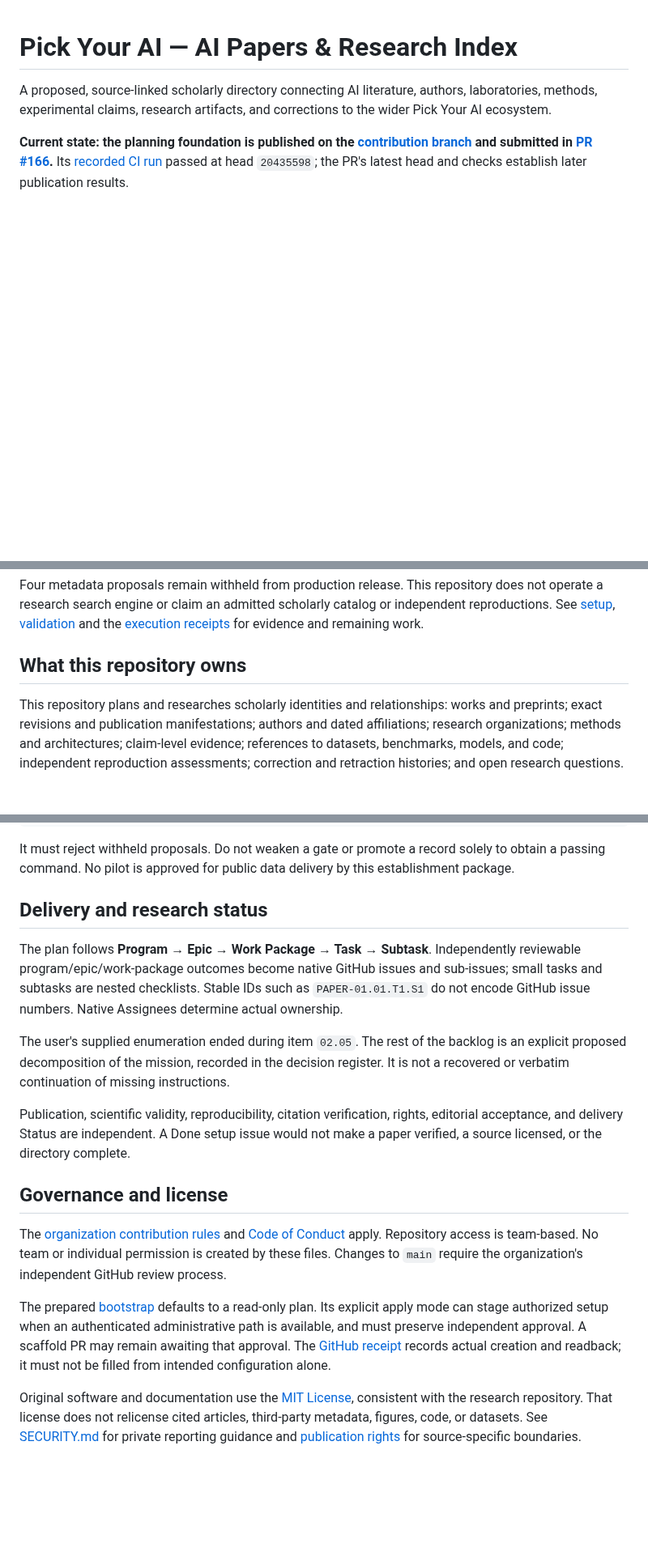
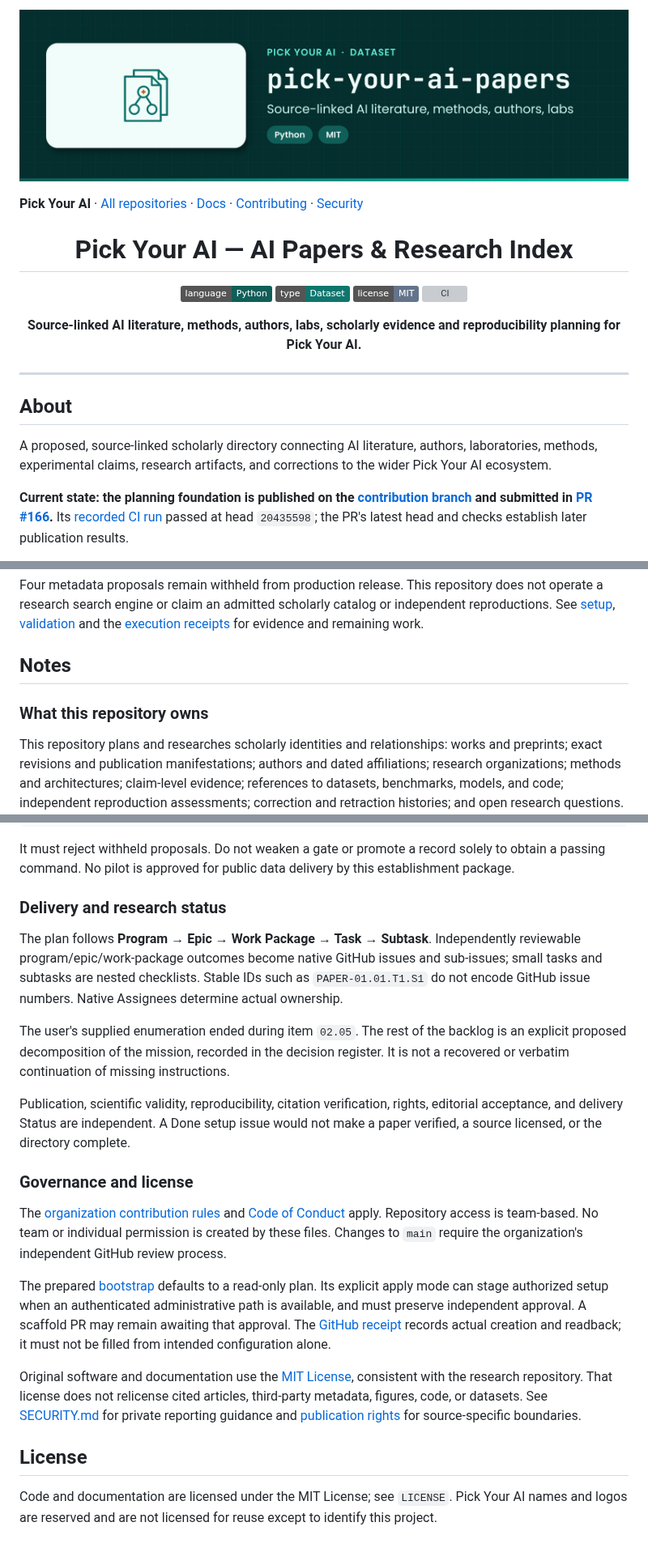
Before and after one commit to Pick-Your-AI/pick-your-ai-papers, a Markdown page: README.md, 3 parts joined by grey strips. Shown at 81% size. GitHub-like rendering; pictures changed too: docs/images/banner.png (added); badges without logos; blank space fills up the shorter version; grey boxes are pictures that could not be loaded.

```diff
--- a/README.md
+++ b/README.md
@@ -1,4 +1,33 @@
+<!-- showcase:banner:start -->
+<p align="center">
+  <img src="docs/images/banner.png" alt="pick-your-ai-papers by Pick Your AI" width="100%">
+</p>
+<!-- showcase:banner:end -->
+
+<!-- showcase:nav:start -->
+**Pick Your AI** · [All repositories](https://github.com/Pick-Your-AI) · [Docs](docs/) · [Contributing](CONTRIBUTING.md) · [Security](SECURITY.md)
+<!-- showcase:nav:end -->
+
+<div align="center">
+
 # Pick Your AI — AI Papers & Research Index
+
+<!-- showcase:badges:start -->
+![Language Python](https://img.shields.io/badge/language-Python-115E59)
+![Type Dataset](https://img.shields.io/badge/type-Dataset-0F766E)
+![License MIT](https://img.shields.io/badge/license-MIT-64748B)
+[![CI](https://github.com/Pick-Your-AI/pick-your-ai-papers/actions/workflows/ci.yml/badge.svg)](https://github.com/Pick-Your-AI/pick-your-ai-papers/actions/workflows/ci.yml)
+<!-- showcase:badges:end -->
+
+<!-- showcase:tagline:start -->
+**Source-linked AI literature, methods, authors, labs, scholarly evidence and reproducibility planning for Pick Your AI.**
+<!-- showcase:tagline:end -->
+
+</div>
+
+---
+
+## About
 
 A proposed, source-linked scholarly directory connecting AI literature, authors, laboratories, methods, experimental claims, research artifacts, and corrections to the wider Pick Your AI ecosystem.
 
@@ -10,7 +39,9 @@ Repository team access and rule saves remain blocked by GitHub's **Confirm acces
 
 Four metadata proposals remain withheld from production release. This repository does not operate a research search engine or claim an admitted scholarly catalog or independent reproductions. See [setup](docs/PROJECT_SETUP.md), [validation](docs/VALIDATION.md) and the [execution receipts](planning/github-receipt.json) for evidence and remaining work.
 
-## What this repository owns
+## Notes
+
+### What this repository owns
 
 This repository plans and researches scholarly identities and relationships: works and preprints; exact revisions and publication manifestations; authors and dated affiliations; research organizations; methods and architectures; claim-level evidence; references to datasets, benchmarks, models, and code; independent reproduction assessments; correction and retraction histories; and open research questions.
 
@@ -70,7 +101,7 @@ python3 scripts/validate_research.py --publication
 
 It must reject withheld proposals. Do not weaken a gate or promote a record solely to obtain a passing command. No pilot is approved for public data delivery by this establishment package.
 
-## Delivery and research status
+### Delivery and research status
 
 The plan follows **Program → Epic → Work Package → Task → Subtask**. Independently reviewable program/epic/work-package outcomes become native GitHub issues and sub-issues; small tasks and subtasks are nested checklists. Stable IDs such as `PAPER-01.01.T1.S1` do not encode GitHub issue numbers. Native Assignees determine actual ownership.
 
@@ -78,10 +109,14 @@ The user's supplied enumeration ended during item `02.05`. The rest of the backl
 
 Publication, scientific validity, reproducibility, citation verification, rights, editorial acceptance, and delivery Status are independent. A Done setup issue would not make a paper verified, a source licensed, or the directory complete.
 
-## Governance and license
+### Governance and license
 
 The [organization contribution rules](https://github.com/Pick-Your-AI/.github/blob/main/CONTRIBUTING.md) and [Code of Conduct](https://github.com/Pick-Your-AI/.github/blob/main/CODE_OF_CONDUCT.md) apply. Repository access is team-based. No team or individual permission is created by these files. Changes to `main` require the organization's independent GitHub review process.
 
 The prepared [bootstrap](scripts/bootstrap_github.py) defaults to a read-only plan. Its explicit apply mode can stage authorized setup when an authenticated administrative path is available, and must preserve independent approval. A scaffold PR may remain awaiting that approval. The [GitHub receipt](planning/github-receipt.json) records actual creation and readback; it must not be filled from intended configuration alone.
 
 Original software and documentation use the [MIT License](LICENSE), consistent with the research repository. That license does not relicense cited articles, third-party metadata, figures, code, or datasets. See [SECURITY.md](SECURITY.md) for private reporting guidance and [publication rights](docs/PUBLICATION_RIGHTS.md) for source-specific boundaries.
+
+## License
+
+Code and documentation are licensed under the MIT License; see `LICENSE`. Pick Your AI names and logos are reserved and are not licensed for reuse except to identify this project.
```
Also changed, not shown: other parts of README.md (+3 -3 lines), assets/PROMPTS.md (added, +28 -0 lines), assets/icon.png (added), assets/social-preview.png (added), 2 other files.
